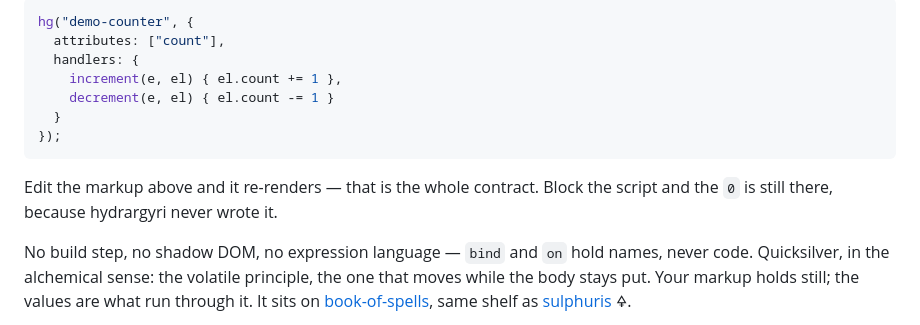
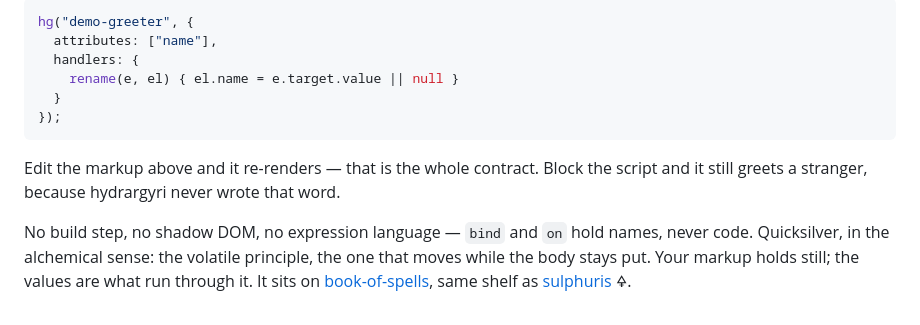
Before and after one commit to stamat/hydrargyri, a Markdown page: docs/index.md, the part around one of its changes. Rendered like a GitHub page.

Commit message:
hello world example on the index

````diff
--- a/docs/index.md
+++ b/docs/index.md
@@ -27,17 +26,16 @@ script never loading leaves the page exactly as written.
 ```
 
 ```js demo
-hg("demo-counter", {
-  attributes: ["count"],
+hg("demo-greeter", {
+  attributes: ["name"],
   handlers: {
-    increment(e, el) { el.count += 1 },
-    decrement(e, el) { el.count -= 1 }
+    rename(e, el) { el.name = e.target.value || null }
   }
 });
 ```
 
 Edit the markup above and it re-renders — that is the whole contract. Block the
-script and the `0` is still there, because hydrargyri never wrote it.
+script and it still greets a stranger, because hydrargyri never wrote that word.
 
 No build step, no shadow DOM, no expression language — `bind` and `on` hold
 names, never code. Quicksilver, in the alchemical sense: the volatile principle,
````
Also changed, not shown: other parts of docs/index.md (+4 -5 lines).
